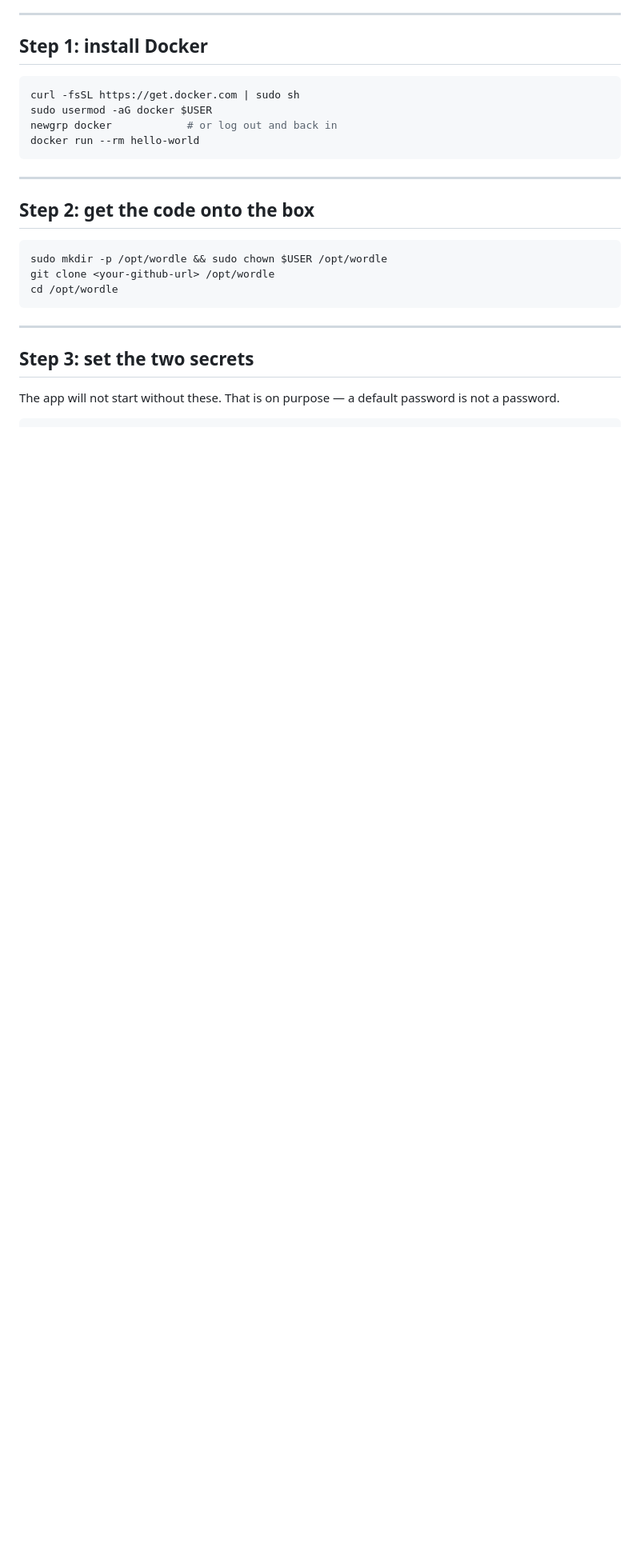
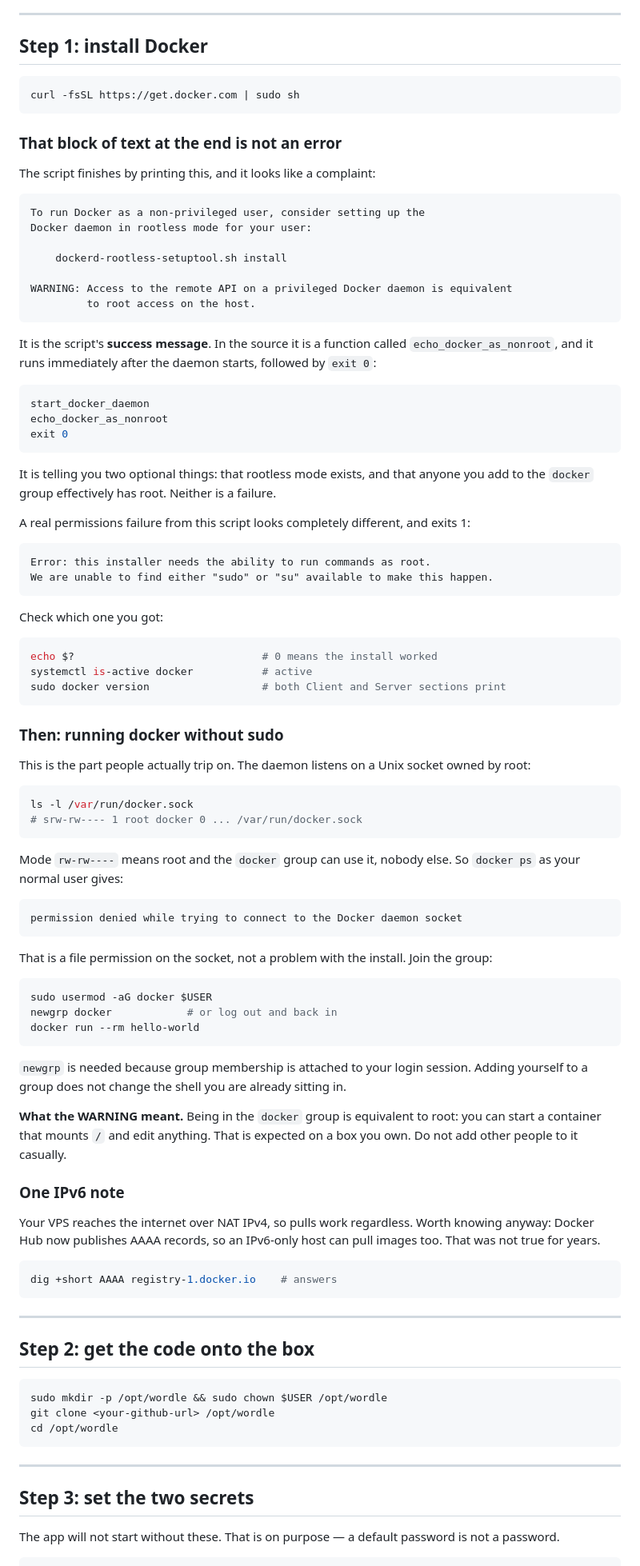
Before and after one commit to thilina98/wordle, a Markdown page: DEPLOYMENT.md, the part around one of its changes. Shown at 80% size. GitHub-like rendering; blank space fills up the shorter version.

Commit message:
Explain the Docker install epilogue and fix VPS-specific gaps
The install script's closing text reads like a failure but is printed by
echo_docker_as_nonroot immediately before exit 0. Documents how to tell
it from a real failure, why the socket then refuses a non-root user, and
what the root-equivalence warning actually means.

Also: Option C named the API port instead of the page port, the IPv6
reachability check ran before the firewall step that makes it possible,
and there was no guidance for NAT panels that cannot remap the internal
port.

````diff
--- a/DEPLOYMENT.md
+++ b/DEPLOYMENT.md
@@ -126,9 +126,94 @@ It saves the daemon's 50-80 MB and costs you the four things listed above. On a
 
 ```bash
 curl -fsSL https://get.docker.com | sudo sh
+```
+
+### That block of text at the end is not an error
+
+The script finishes by printing this, and it looks like a complaint:
+
+```
+To run Docker as a non-privileged user, consider setting up the
+Docker daemon in rootless mode for your user:
+
+    dockerd-rootless-setuptool.sh install
+
+WARNING: Access to the remote API on a privileged Docker daemon is equivalent
+         to root access on the host.
+```
+
+It is the script's **success message**. In the source it is a function called
+`echo_docker_as_nonroot`, and it runs immediately after the daemon starts,
+followed by `exit 0`:
+
+```sh
+start_docker_daemon
+echo_docker_as_nonroot
+exit 0
+```
+
+It is telling you two optional things: that rootless mode exists, and that
+anyone you add to the `docker` group effectively has root. Neither is a
+failure.
+
+A real permissions failure from this script looks completely different, and
+exits 1:
+
+```
+Error: this installer needs the ability to run commands as root.
+We are unable to find either "sudo" or "su" available to make this happen.
+```
+
+Check which one you got:
+
+```bash
+echo $?                              # 0 means the install worked
+systemctl is-active docker           # active
+sudo docker version                  # both Client and Server sections print
+```
+
+### Then: running docker without sudo
+
+This is the part people actually trip on. The daemon listens on a Unix socket
+owned by root:
+
+```bash
+ls -l /var/run/docker.sock
+# srw-rw---- 1 root docker 0 ... /var/run/docker.sock
+```
+
+Mode `rw-rw----` means root and the `docker` group can use it, nobody else. So
+`docker ps` as your normal user gives:
+
+```
+permission denied while trying to connect to the Docker daemon socket
+```
+
+That is a file permission on the socket, not a problem with the install. Join
+the group:
+
+```bash
 sudo usermod -aG docker $USER
 newgrp docker            # or log out and back in
 docker run --rm hello-world
+```
+
+`newgrp` is needed because group membership is attached to your login session.
+Adding yourself to a group does not change the shell you are already sitting
+in.
+
+**What the WARNING meant.** Being in the `docker` group is equivalent to root:
+you can start a container that mounts `/` and edit anything. That is expected
+on a box you own. Do not add other people to it casually.
+
+### One IPv6 note
+
+Your VPS reaches the internet over NAT IPv4, so pulls work regardless. Worth
+knowing anyway: Docker Hub now publishes AAAA records, so an IPv6-only host can
+pull images too. That was not true for years.
+
+```bash
+dig +short AAAA registry-1.docker.io    # answers
 ```
 
 ---
````
Also changed, not shown: other parts of DEPLOYMENT.md (+27 -3 lines).
